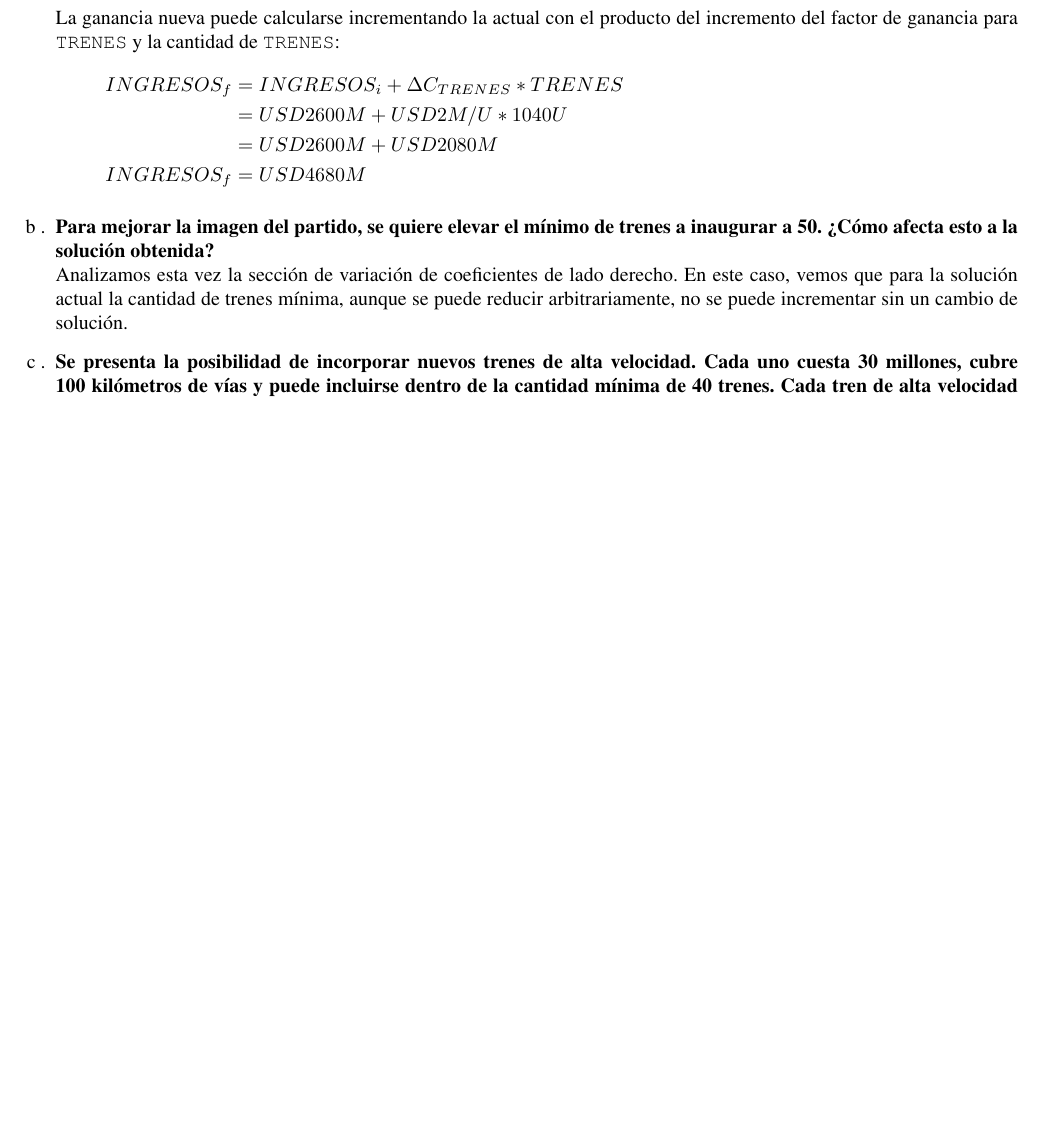
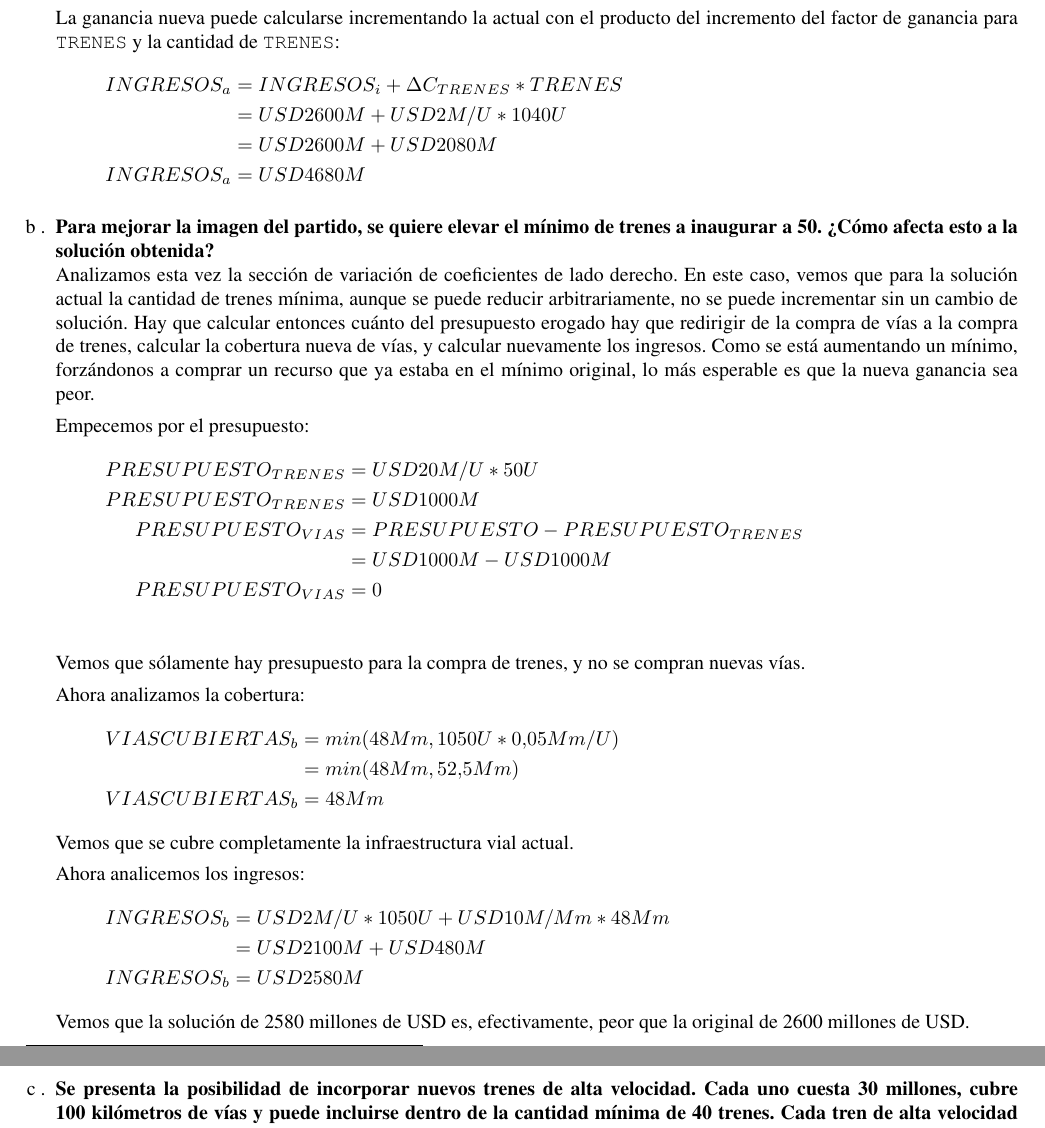
Before and after one commit to fchurca/fiuba-7114-20151, a LaTeX document (entrega2/entega2.tex): part of page 3 of 3 before the commit and two parts of pages 3 and 4 of 4 after it, the two joined at a grey line, cut so that both start at the same text, the shorter picture padded with empty space. Compiled offline with pdfLaTeX.

Commit message:
Termino parte Bb

```diff
--- a/entrega2/entega2.tex
+++ b/entrega2/entega2.tex
@@ -128,15 +128,43 @@ Como el incremento está en la frontera del rango de validez de la solución act
 
 	La ganancia nueva puede calcularse incrementando la actual con el producto del incremento del factor de ganancia para \texttt{TRENES} y la cantidad de \texttt{TRENES}:
 \begin{align*}
-	INGRESOS_f &= INGRESOS_i + \Delta C_{TRENES} * TRENES\\
+	INGRESOS_a &= INGRESOS_i + \Delta C_{TRENES} * TRENES\\
 		&= USD2600M + USD2M/U * 1040U\\
 		&= USD2600M + USD2080M\\
-	INGRESOS_f &= USD4680M
+	INGRESOS_a &= USD4680M
 \end{align*}
 
 \item \textbf{Para mejorar la imagen del partido, se quiere elevar el mínimo de trenes a inaugurar a 50. ¿Cómo afecta esto a la solución obtenida?}\\
 	Analizamos esta vez la sección de variación de coeficientes de lado derecho.
 En este caso, vemos que para la solución actual la cantidad de trenes mínima, aunque se puede reducir arbitrariamente, no se puede incrementar sin un cambio de solución.
+Hay que calcular entonces cuánto del presupuesto erogado hay que redirigir de la compra de vías a la compra de trenes, calcular la cobertura nueva de vías, y calcular nuevamente los ingresos.
+Como se está aumentando un mínimo, forzándonos a comprar un recurso que ya estaba en el mínimo original, lo más esperable es que la nueva ganancia sea peor.
+
+	Empecemos por el presupuesto:
+\begin{align*}
+	PRESUPUESTO_{TRENES}	&= USD20M/U * 50U\\
+	PRESUPUESTO_{TRENES}	&= USD1000M\\
+	PRESUPUESTO_{VIAS}	&= PRESUPUESTO - PRESUPUESTO_{TRENES}\\
+		&= USD1000M - USD1000M\\
+	PRESUPUESTO_{VIAS}	&=0\\
+\end{align*}
+Vemos que sólamente hay presupuesto para la compra de trenes, y no se compran nuevas vías.
+
+	Ahora analizamos la cobertura:
+\begin{align*}
+	VIASCUBIERTAS_b	&= min(48Mm, 1050U * 0.05Mm/U)\\
+		&= min(48Mm, 52.5Mm)\\
+	VIASCUBIERTAS_b	&= 48Mm
+\end{align*}
+Vemos que se cubre completamente la infraestructura vial actual.
+
+	Ahora analicemos los ingresos:
+\begin{align*}
+	INGRESOS_b	&= USD2M/U * 1050U + USD10M/Mm * 48Mm\\
+		&= USD2100M + USD480M\\
+	INGRESOS_b	&= USD2580M
+\end{align*}
+Vemos que la solución de 2580 millones de USD es, efectivamente, peor que la original de 2600 millones de USD.
 
 \item \textbf{Se presenta la posibilidad de incorporar nuevos trenes de alta velocidad. Cada uno cuesta 30 millones, cubre 100 kilómetros de vías y puede incluirse dentro de la cantidad mínima de 40 trenes. Cada tren de alta velocidad generará un beneficio de 3,8 millones anuales. ¿Será conveniente incorporar trenes de este tipo?}\\
 HACER LUCRO CESANTE
```
Also changed, not shown: entrega2/entega2.tex (4 more changed lines).
